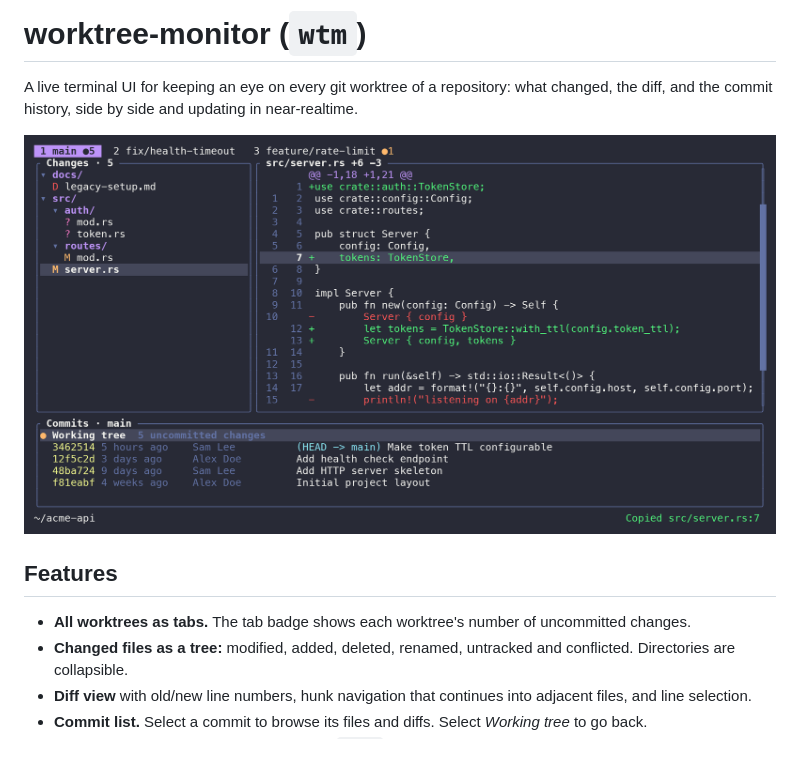
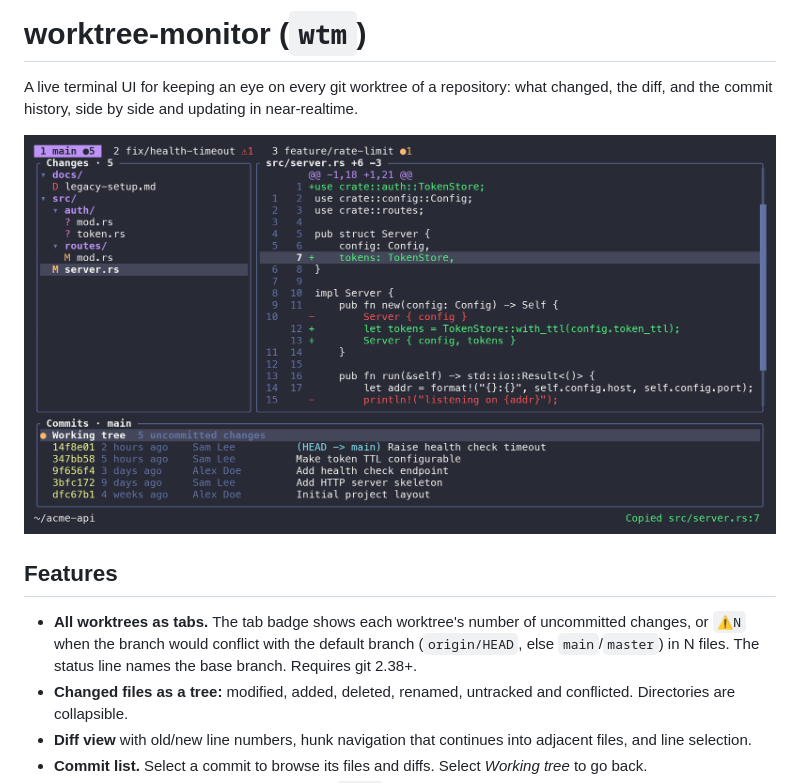
Before and after one commit to teeli/worktree-monitor, a Markdown page: README.md, the part around the change. Drawn GitHub-style; pictures changed too: docs/screenshot.png; blank space fills up the shorter version.

```diff
--- a/README.md
+++ b/README.md
@@ -7,7 +7,8 @@ commit history, side by side and updating in near-realtime.
 
 ## Features
 
-- **All worktrees as tabs.** The tab badge shows each worktree's number of uncommitted changes.
+- **All worktrees as tabs.** The tab badge shows each worktree's number of uncommitted changes, or `⚠N` when the branch would conflict with the default branch
+  (`origin/HEAD`, else `main`/`master`) in N files. The status line names the base branch. Requires git 2.38+.
 - **Changed files as a tree:** modified, added, deleted, renamed, untracked and conflicted. Directories are collapsible.
 - **Diff view** with old/new line numbers, hunk navigation that continues into adjacent files, and line selection.
 - **Commit list.** Select a commit to browse its files and diffs. Select *Working tree* to go back.
```
Also changed, not shown: 5 other files.
